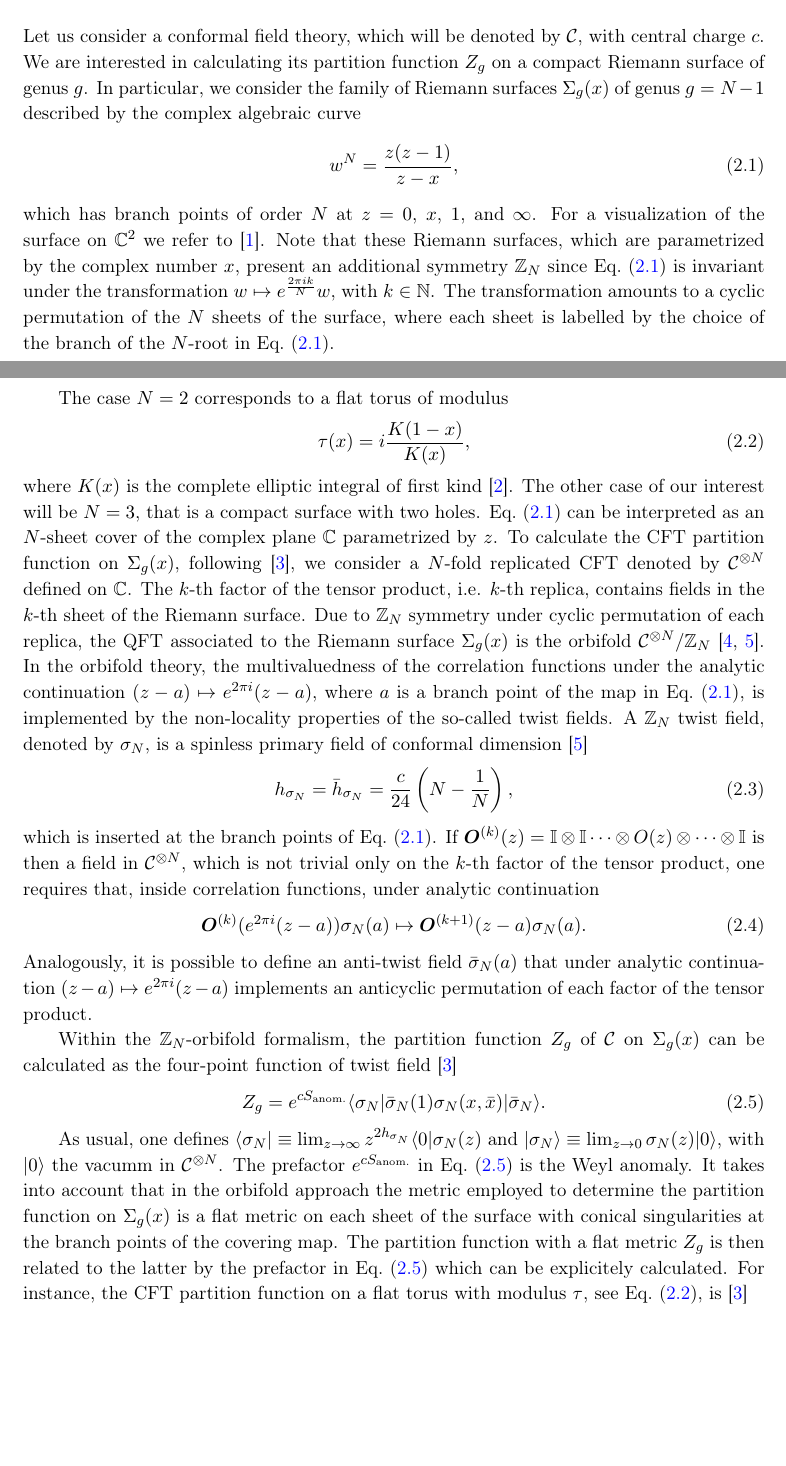
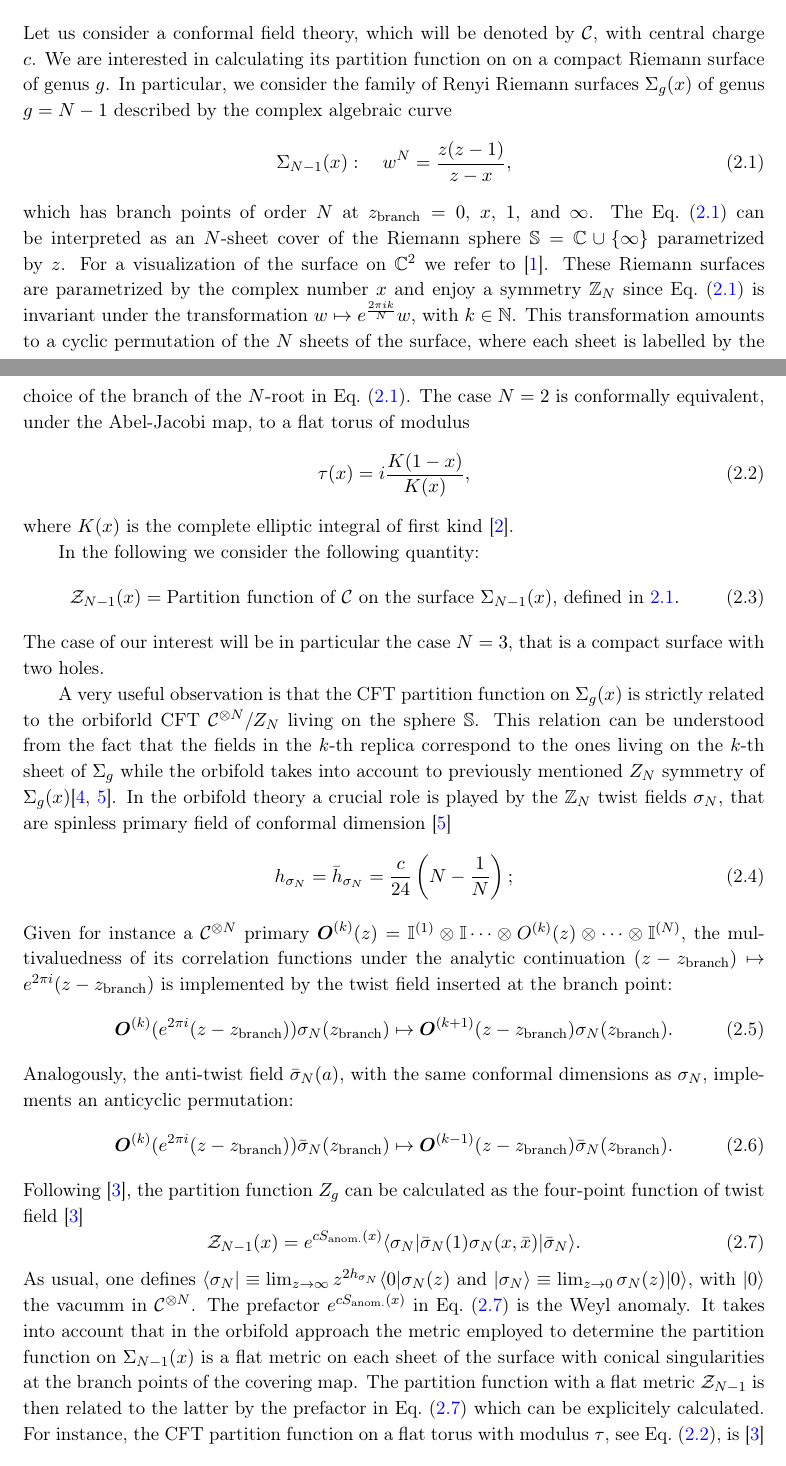
Before and after one commit to raoulsantachiara/Genus2CFT, a LaTeX document (Genus2CFT.tex): two parts of pages 2 and 3 of 19, joined at a grey line, cut so that both start at the same text, the shorter picture padded with empty space. Compiled offline with pdfLaTeX.

Commit message:
section 2..rereadinf and fixing notations

```diff
--- a/Genus2CFT.tex
+++ b/Genus2CFT.tex
@@ -63,54 +63,57 @@ using the conformal bootstrap.}
 \section{Introduction}
 \label{sec:intro}
 
-\section{Partition functions on Riemann surfaces and orbifold CFT}
+\section{CFT partition functions on Renyi surfaces}
 Let us consider a conformal field theory, which will
 be denoted by $\mathcal{C}$, with central charge
-$c$. We are interested in calculating its
-partition function $Z_g$
-on a compact Riemann surface of genus $g$.  In particular, we consider the family of Riemann surfaces $\Sigma_g(x)$ of
+$c$. We are interested in calculating its partition function on on a compact Riemann surface of genus $g$.
+In particular, we consider the family of Renyi Riemann surfaces $\Sigma_g(x)$ of
 genus $g=N-1$ described by the  complex algebraic curve
 \begin{equation}\label{riemann_surf}
- w^N=\frac{z(z-1)}{z-x},
+\Sigma_{N-1}(x): \quad  w^N=\frac{z(z-1)}{z-x},
 \end{equation}
-which has branch points of order $N$ at $z=0$, $x$, $1$, and $\infty$. For a visualization of the surface on $\mathbb C^2$ we refer to~\cite{Dubrovin}.
-Note that these Riemann surfaces, which are parametrized by
-the complex number $x$, present an additional symmetry $\mathbb{Z}_N$ since
+which has branch points of order $N$ at $z_{\text{branch}}=0$, $x$, $1$, and $\infty$. The Eq.~\eqref{riemann_surf} can be interpreted as an $N$-sheet cover of the Riemann sphere $\mathbb{S}= \mathbb C\cup \{\infty\}$ parametrized by $z$. For a visualization of the surface on $\mathbb C^2$ we refer to~\cite{Dubrovin}. These Riemann surfaces are parametrized by
+the complex number $x$ and enjoy a symmetry $\mathbb{Z}_N$ since
 Eq.~\eqref{riemann_surf} is invariant under the transformation
 $w\mapsto e^{\frac{2\pi i k}{N}}w$, with $k\in\mathbb{N}$.
-The transformation amounts to a cyclic permutation of the $N$ sheets of the surface, where each sheet is labelled by the choice of the branch of the $N$-root in Eq.~\eqref{riemann_surf}.
-
-The case $N=2$ corresponds to a flat torus of modulus
+This transformation amounts to a cyclic permutation of the $N$ sheets of the surface, where each sheet is labelled by the choice of the branch of the $N$-root in Eq.~\eqref{riemann_surf}. The case $N=2$ is conformally equivalent, under the Abel-Jacobi map, to a flat torus of modulus
 \begin{equation}\label{tau}
  \tau(x)=i\frac{K(1-x)}{K(x)},
 \end{equation}
 where $K(x)$ is the complete elliptic integral of first
-kind~\cite{Whittaker}. The other case of our interest will be $N=3$, that
-is a compact surface with two holes.
-Eq.~\eqref{riemann_surf} can be interpreted as an $N$-sheet cover of the complex plane $\mathbb C$ parametrized by $z$. To calculate the CFT partition function on $\Sigma_g(x)$, following~\cite{Lunin}, we consider a $N$-fold replicated CFT denoted by $\mathcal{C}^{\otimes N}$ defined on $\mathbb C$. The $k$-th factor of the tensor product, i.e. $k$-th replica, contains fields in the $k$-th sheet of the Riemann surface.
-Due to $\mathbb Z_N$ symmetry under cyclic permutation of each replica, the  QFT associated to the Riemann surface $\Sigma_g(x)$ is the orbifold $\mathcal{C}^{\otimes N}/\mathbb Z_N$~\cite{Dixon, Knizhnik}.
-In the orbifold theory, the multivaluedness of the correlation functions under the analytic continuation $(z-a)\mapsto e^{2\pi i}(z-a)$, where $a$ is a branch point of the map in Eq.~\eqref{riemann_surf}, is implemented by the non-locality properties of the so-called twist fields. A $\mathbb Z_N$ twist field, denoted by $\sigma_N$, is  a spinless primary field of conformal dimension~\cite{Knizhnik}
+kind~\cite{Whittaker}.
+
+In the following we consider the following quantity:
 \begin{equation}
- h_{\sigma_N}=\bar{h}_{\sigma_N}=\frac{c}{24}\left(N-\frac{1}{N}\right),
+\mathcal{Z}_{N-1}(x)=\text{Partition function of $\mathcal{C}$ on the surface  $\Sigma_{N-1}(x)$, defined in \ref{riemann_surf}}.
+ \end{equation}
+The case of our interest will be in particular the case $N=3$, that is a compact surface with two holes.
+
+A very useful observation is that the CFT partition function on $\Sigma_g(x)$ is strictly related to the orbiforld CFT $\mathcal{C}^{\otimes N}/Z_N$ living on the sphere  $\mathbb S$. This relation can be understood from the fact that the fields in the $k$-th replica correspond to the ones living on the $k$-th sheet of $\Sigma_g$ while the orbifold takes into account to previously mentioned $Z_N$ symmetry of $\Sigma_g(x)$\cite{Dixon, Knizhnik}.
+In the orbifold theory a crucial role is played by the $\mathbb Z_N$ twist fields $\sigma_N$, that are  spinless primary field of conformal dimension~\cite{Knizhnik}
+\begin{equation}
+ h_{\sigma_N}=\bar{h}_{\sigma_N}=\frac{c}{24}\left(N-\frac{1}{N}\right);
 \end{equation}
-which is inserted at the branch points of Eq.~\eqref{riemann_surf}.
-If $\boldsymbol{O}^{(k)}(z)=\mathbb I\otimes\mathbb I\dots\otimes O(z)\otimes\dots\otimes\mathbb I$ is then a field in $\mathcal C^{\otimes N}$, which is not trivial only on the $k$-th factor of the tensor product, one requires that, inside correlation functions, under analytic continuation
+Given for instance a  $\mathcal C^{\otimes N}$ primary $\boldsymbol{O}^{(k)}(z)=\mathbb I^{(1)}\otimes\mathbb I\dots\otimes O^{(k)}(z)\otimes\dots\otimes\mathbb I^{(N)}$, the multivaluedness of its correlation functions under the analytic continuation $(z-z_{\text{branch}})\mapsto e^{2\pi i}(z-z_{\text{branch}})$ is implemented by the twist field inserted at the branch point:
 \begin{equation}
 \label{nonloc}
- \boldsymbol {O}^{(k)}(e^{2\pi i}(z-a))\sigma_N(a)\mapsto \boldsymbol{O}^{(k+1)}(z-a)\sigma_N(a).
+ \boldsymbol {O}^{(k)}(e^{2\pi i}(z-z_{\text{branch}}))\sigma_N(z_{\text{branch}})\mapsto \boldsymbol{O}^{(k+1)}(z-z_{\text{branch}})\sigma_N(z_{\text{branch}}).
 \end{equation}
-Analogously, it is possible to define an anti-twist field $\bar{\sigma}_N(a)$ that under analytic continuation $(z-a)\mapsto e^{2\pi i}(z-a)$ implements an anticyclic permutation of each factor of the tensor product.
-
-Within the $\mathbb{Z}_N$-orbifold formalism, the partition function $Z_g$ of $\mathcal{C}$  on $\Sigma_g(x)$ can be calculated as the four-point function of twist field~\cite{Lunin}
-\begin{equation}\label{partition_twist_correl}
- Z_g=e^{cS_{\text{anom.}}}\langle \sigma_N| \bar{\sigma}_N(1)\sigma_N(x, \bar{x})|\bar{\sigma}_N\rangle.
+Analogously, the anti-twist field $\bar{\sigma}_N(a)$, with the same conformal dimensions as $\sigma_N$, implements an anticyclic permutation:
+ \begin{equation}
+\label{anonloc}
+ \boldsymbol {O}^{(k)}(e^{2\pi i}(z-z_{\text{branch}}))\bar{\sigma}_N(z_{\text{branch}})\mapsto \boldsymbol{O}^{(k-1)}(z-z_{\text{branch}})\bar{\sigma}_N(z_{\text{branch}}).
 \end{equation}
 
+\noindent Following~\cite{Lunin}, the partition function $Z_g$ can be calculated as the four-point function of twist field~\cite{Lunin}
+\begin{equation}\label{partition_twist_correl}
+ \mathcal{Z}_{N-1}(x)=e^{cS_{\text{anom.}}(x)}\langle \sigma_N| \bar{\sigma}_N(1)\sigma_N(x,\bar{x})|\bar{\sigma}_N\rangle.
+\end{equation}
 As usual, one defines $\langle \sigma_N |\equiv\lim_{z\rightarrow\infty}z^{2h_{\sigma_{N}}}\langle 0|\sigma_N(z)$ and $|\sigma_{N}\rangle\equiv\lim_{z\rightarrow 0}\sigma_{N}(z)|0\rangle$, with $|0\rangle$ the vacumm in $\mathcal{C}^{\otimes N}$.
-The prefactor $e^{cS_{\text{anom.}}}$ in Eq.~\eqref{partition_twist_correl} is the Weyl anomaly. It takes into account that in the orbifold approach the metric employed to determine the partition function on $\Sigma_g(x)$ is a flat metric on each sheet of the surface with conical singularities at the branch points of the covering map. The partition function with a flat metric $Z_g$ is then related to the latter by  the prefactor in Eq.~\eqref{partition_twist_correl} which can be explicitely calculated.  For instance, the CFT partition function on a flat torus
+The prefactor $e^{cS_{\text{anom.}}(x)}$ in Eq.~\eqref{partition_twist_correl} is the Weyl anomaly. It takes into account that in the orbifold approach the metric employed to determine the partition function on $\Sigma_{N-1}(x)$ is a flat metric on each sheet of the surface with conical singularities at the branch points of the covering map. The partition function with a flat metric $\mathcal{Z}_{N-1}$ is then related to the latter by  the prefactor in Eq.~\eqref{partition_twist_correl} which can be explicitely calculated.  For instance, the CFT partition function on a flat torus
 with modulus $\tau$, see Eq.~\eqref{tau}, is~\cite{Lunin}
 \begin{equation}\label{partition_torus_twist}
- Z_1=|2^8 x(1-x)|^{c/12}\langle \sigma_2|\bar{\sigma}_2(1)\sigma_2(x, \bar{x})|\bar{\sigma}_2\rangle.
+ \mathcal{Z}_1(x)=|2^8 x(1-x)|^{c/12}\langle \sigma_2|\bar{\sigma}_2(1)\sigma_2(x, \bar{x})|\bar{\sigma}_2\rangle.
 \end{equation}
 Finally, the partition function on a compact Riemann surface must be invariant
 under modular transformations~\cite{CardyMod, Cappelli, Cappelli2}.  For the class of surfaces $\Sigma_g(x)$, the moduli space is one-dimensional and modular invariance implies the crossing
```
Also changed, not shown: Genus2CFT.tex (26 more changed lines).
